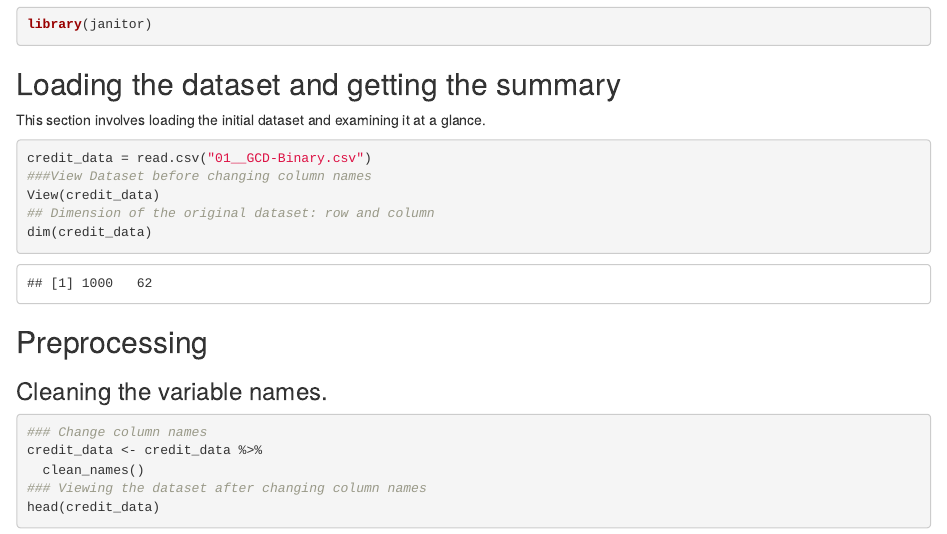
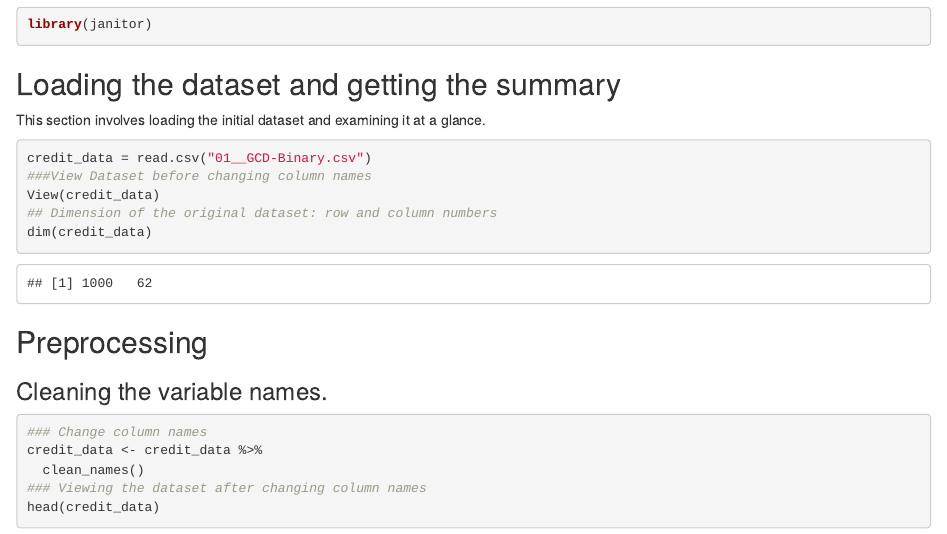
Before and after one commit to victoriaalvarezcidgt/Decision-making-models, an R Markdown document (02__Models/01__German-Credit-Data/02_Logistic_Regression_Model.Rmd): the page in a window 1100 px wide, from 1740 px down. Rendered offline with R 4.5, knitr and Pandoc, with nearby package versions; column names are cleaned by a stand-in for the janitor package.

Commit message:
Update 02_Logistic_Regression_Model.Rmd

````diff
--- a/02__Models/01__German-Credit-Data/02_Logistic_Regression_Model.Rmd
+++ b/02__Models/01__German-Credit-Data/02_Logistic_Regression_Model.Rmd
@@ -38,7 +38,7 @@ This section involves loading the initial dataset and examining it at a glance.
 credit_data = read.csv("01__GCD-Binary.csv")
 ###View Dataset before changing column names
 View(credit_data)
-## Dimension of the original dataset: row and column
+## Dimension of the original dataset: row and column numbers
 dim(credit_data)
 ```
 ## Preprocessing
````
